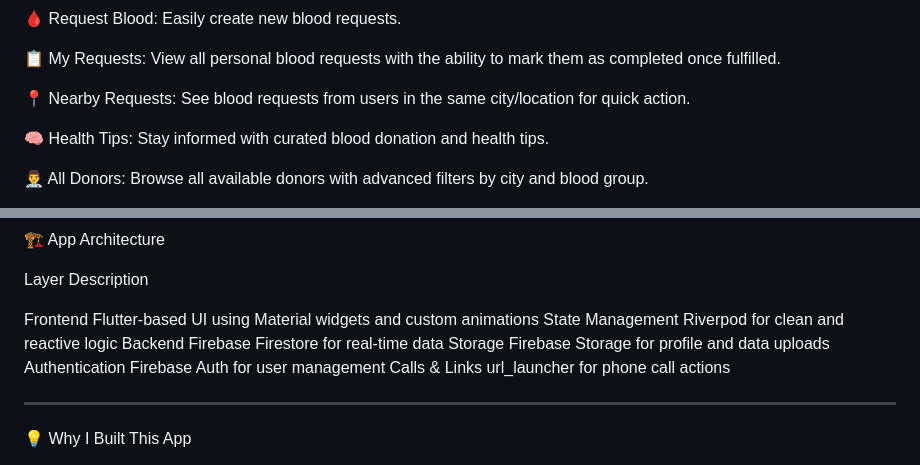
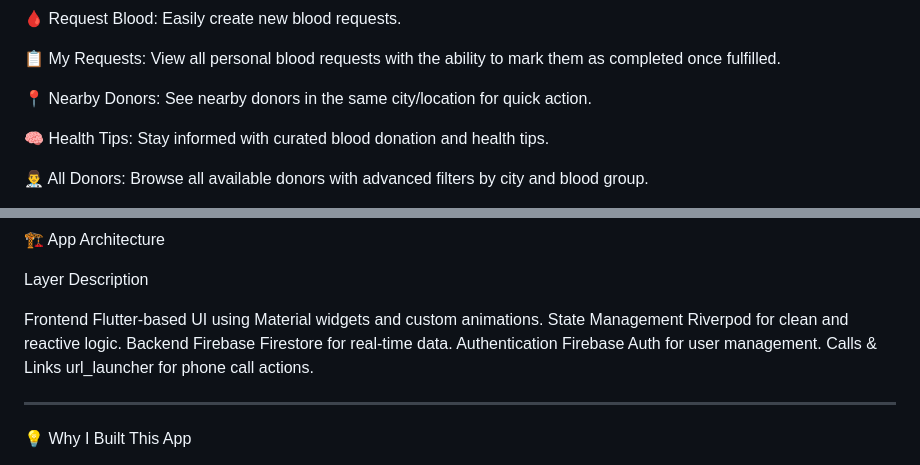
Before and after one commit to talhashams01/Blood-Donation-App, a Markdown page: README.md, 2 parts joined by grey strips. Drawn GitHub-style.

```diff
--- a/README.md
+++ b/README.md
@@ -35,7 +35,7 @@ User Features
 
 📋 My Requests: View all personal blood requests with the ability to mark them as completed once fulfilled.
 
-📍 Nearby Requests: See blood requests from users in the same city/location for quick action.
+📍 Nearby Donors: See nearby donors in the same city/location for quick action.
 
 🧠 Health Tips: Stay informed with curated blood donation and health tips.
 
@@ -107,12 +107,11 @@ Delete Account
 
 Layer	Description
 
-Frontend	Flutter-based UI using Material widgets and custom animations
-State Management	Riverpod for clean and reactive logic
-Backend	Firebase Firestore for real-time data
-Storage	Firebase Storage for profile and data uploads
-Authentication	Firebase Auth for user management
-Calls & Links	url_launcher for phone call actions
+Frontend	Flutter-based UI using Material widgets and custom animations.
+State Management	Riverpod for clean and reactive logic.
+Backend	Firebase Firestore for real-time data.
+Authentication	Firebase Auth for user management.
+Calls & Links	url_launcher for phone call actions.
 
 
 ---
```
